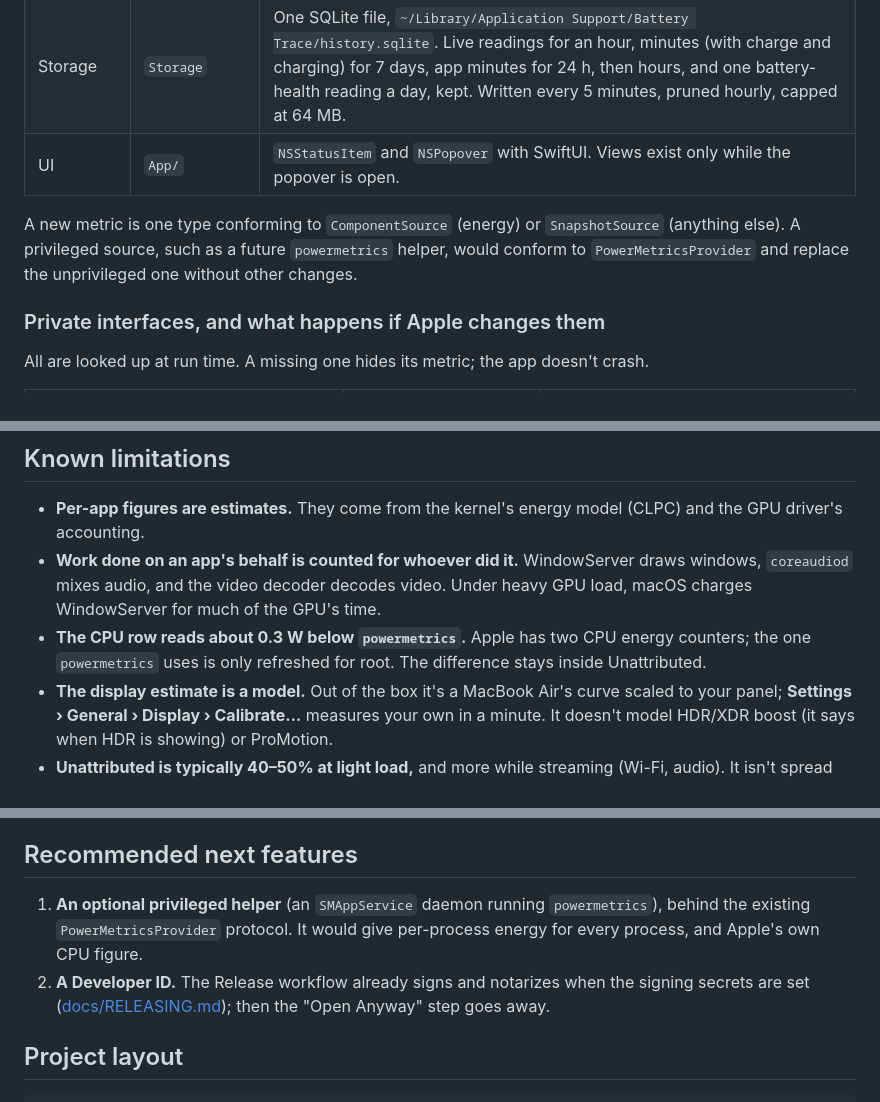
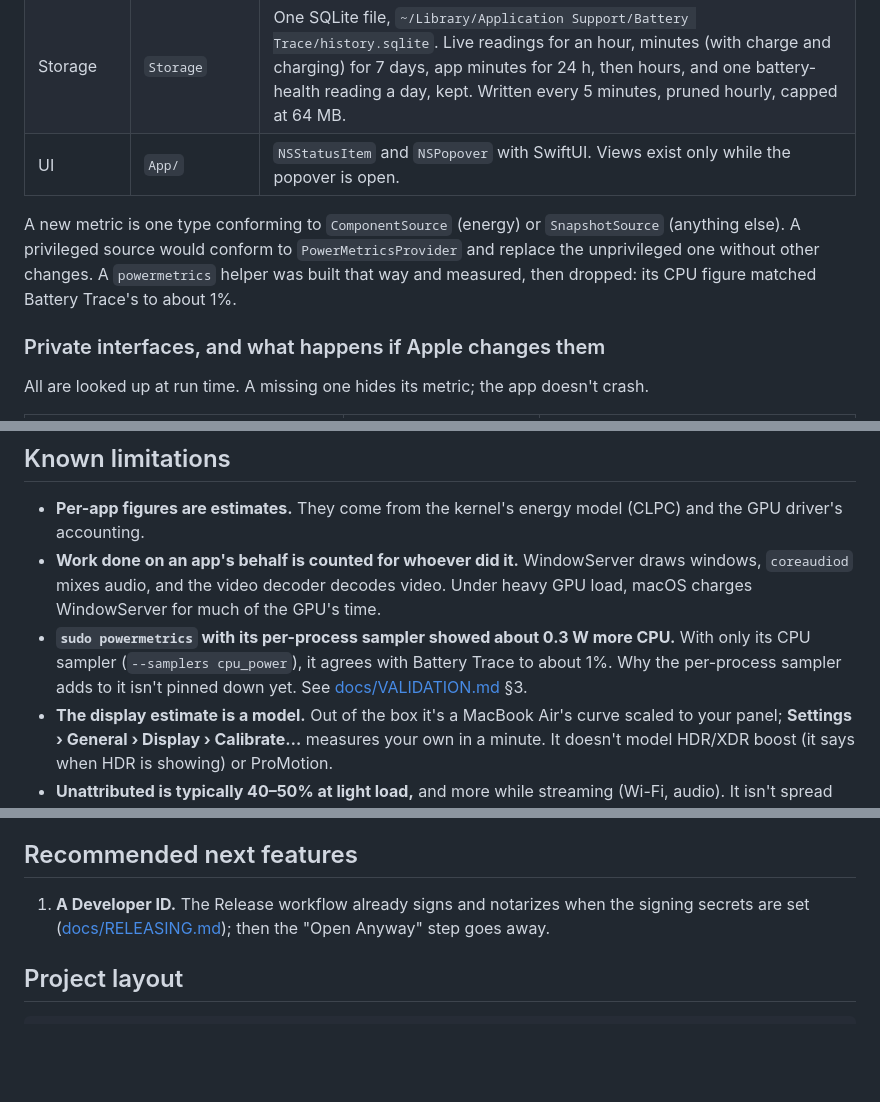
Before and after one commit to kevinabouhanna/BatteryTrace, a Markdown page: README.md, 3 parts joined by grey strips. Rendered like a GitHub page; blank space fills up the shorter version.

```diff
--- a/README.md
+++ b/README.md
@@ -143,9 +143,10 @@ make measure                   # the built app's own CPU, Energy Impact and memo
 | UI | `App/` | `NSStatusItem` and `NSPopover` with SwiftUI. Views exist only while the popover is open. |
 
 A new metric is one type conforming to `ComponentSource` (energy) or
-`SnapshotSource` (anything else). A privileged source, such as a future
-`powermetrics` helper, would conform to `PowerMetricsProvider` and replace the
-unprivileged one without other changes.
+`SnapshotSource` (anything else). A privileged source would conform to
+`PowerMetricsProvider` and replace the unprivileged one without other changes.
+A `powermetrics` helper was built that way and measured, then dropped: its CPU
+figure matched Battery Trace's to about 1%.
 
 ### Private interfaces, and what happens if Apple changes them
 
@@ -166,9 +167,10 @@ All are looked up at run time. A missing one hides its metric; the app doesn't c
 - **Work done on an app's behalf is counted for whoever did it.** WindowServer
   draws windows, `coreaudiod` mixes audio, and the video decoder decodes video.
   Under heavy GPU load, macOS charges WindowServer for much of the GPU's time.
-- **The CPU row reads about 0.3 W below `powermetrics`.** Apple has two CPU
-  energy counters; the one `powermetrics` uses is only refreshed for root.
-  The difference stays inside Unattributed.
+- **`sudo powermetrics` with its per-process sampler showed about 0.3 W more
+  CPU.** With only its CPU sampler (`--samplers cpu_power`), it agrees with
+  Battery Trace to about 1%. Why the per-process sampler adds to it isn't
+  pinned down yet. See [docs/VALIDATION.md](docs/VALIDATION.md) §3.
 - **The display estimate is a model.** Out of the box it's a MacBook Air's
   curve scaled to your panel; **Settings › General › Display › Calibrate…**
   measures your own in a minute. It doesn't model HDR/XDR boost (it says when
@@ -192,10 +194,7 @@ totals and parts, minute by minute.
 
 ## Recommended next features
 
-1. **An optional privileged helper** (an `SMAppService` daemon running
-   `powermetrics`), behind the existing `PowerMetricsProvider` protocol. It
-   would give per-process energy for every process, and Apple's own CPU figure.
-2. **A Developer ID.** The Release workflow already signs and notarizes when
+1. **A Developer ID.** The Release workflow already signs and notarizes when
    the signing secrets are set ([docs/RELEASING.md](docs/RELEASING.md)); then
    the "Open Anyway" step goes away.
 
```
Also changed, not shown: docs/ATTRIBUTION.md (+7 -7 lines), docs/VALIDATION.md (+25 -18 lines).
